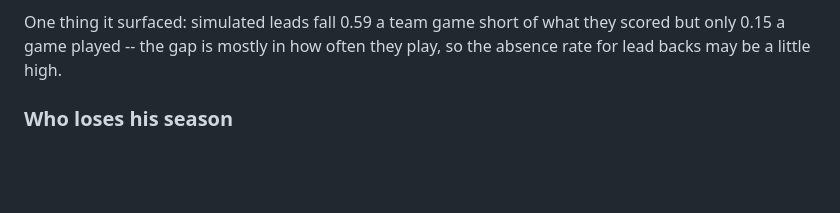
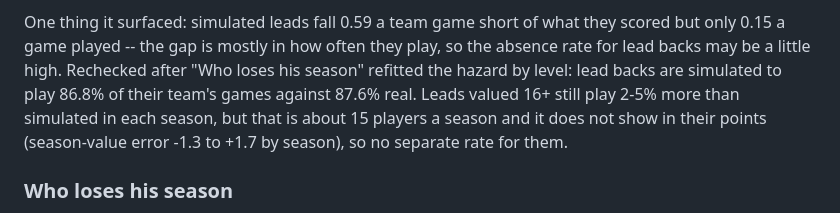
Before and after one commit to devz0r/Streamers, a Markdown page: DECISIONS.md, the part around the change. Rendered like a GitHub page; blank space fills up the shorter version.

Commit message:
Lead backs' games played, rechecked: no change needed
After the season-loss refit, simulated lead backs play 86.8% of games against
87.6% real. Elite leads play slightly more than simulated, but on about 15
players a season and with no consistent effect on their points.

Co-Authored-By: Claude Opus 5.5 <noreply@anthropic.com>
Claude-Session: https://claude.ai/code/session_01QVACqWjrrHhsvvZbNpLPqq

```diff
--- a/DECISIONS.md
+++ b/DECISIONS.md
@@ -1999,6 +1999,12 @@ too high). Not adopted; the simulator reproduces the effect correctly
 One thing it surfaced: simulated leads fall 0.59 a team game short of what
 they scored but only 0.15 a game played -- the gap is mostly in how often
 they play, so the absence rate for lead backs may be a little high.
+Rechecked after "Who loses his season" refitted the hazard by level: lead
+backs are simulated to play 86.8% of their team's games against 87.6%
+real. Leads valued 16+ still play 2-5% more than simulated in each season,
+but that is about 15 players a season and it does not show in their
+points (season-value error -1.3 to +1.7 by season), so no separate rate
+for them.
 
 ### Who loses his season
 Rest-of-season 80% bands held 75% of outcomes, short on both sides (12.2%
```
